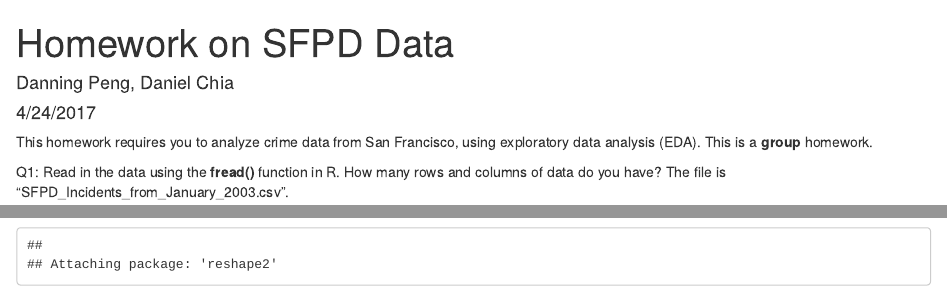
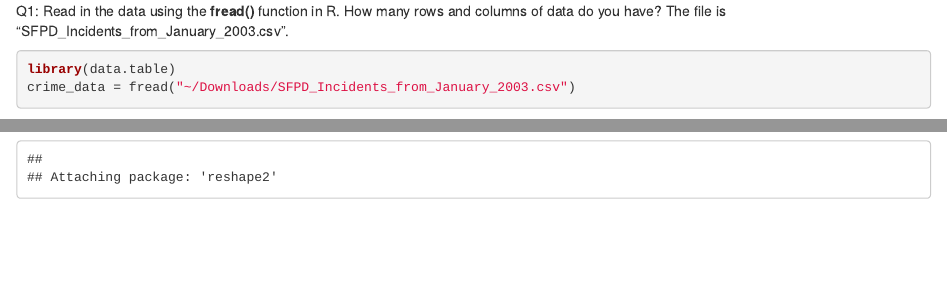
Before and after one commit to aibreania/MachingLearningHW, an R Markdown document (HW2:SFPD_Data.Rmd): the page in a window 1100 px wide, from its top, and a second part further down, joined at a grey line. Rendered offline with R 4.5, knitr and Pandoc, with nearby package versions; some code elsewhere in the file could not run offline; common packages that the code uses without loading them are loaded.

Commit message:
Update and rename HW_SFPD_Data_Questions.Rmd to HW2:SFPD_Data.Rmd

````diff
--- a/HW_SFPD_Data_Questions.Rmd
+++ b/HW2:SFPD_Data.Rmd
@@ -1,12 +1,3 @@
----
-title: "Homework on SFPD Data"
-author: "Danning Peng, Daniel Chia"
-date: "4/24/2017"
-output: html_document
----
-
-This homework requires you to analyze crime data from San Francisco, using exploratory data analysis (EDA). This is a **group** homework.
-
 Q1: Read in the data using the **fread()** function in R. How many rows and columns of data do you have? The file is "SFPD_Incidents_from_January_2003.csv".
 ```{r}
 library(data.table)
````
